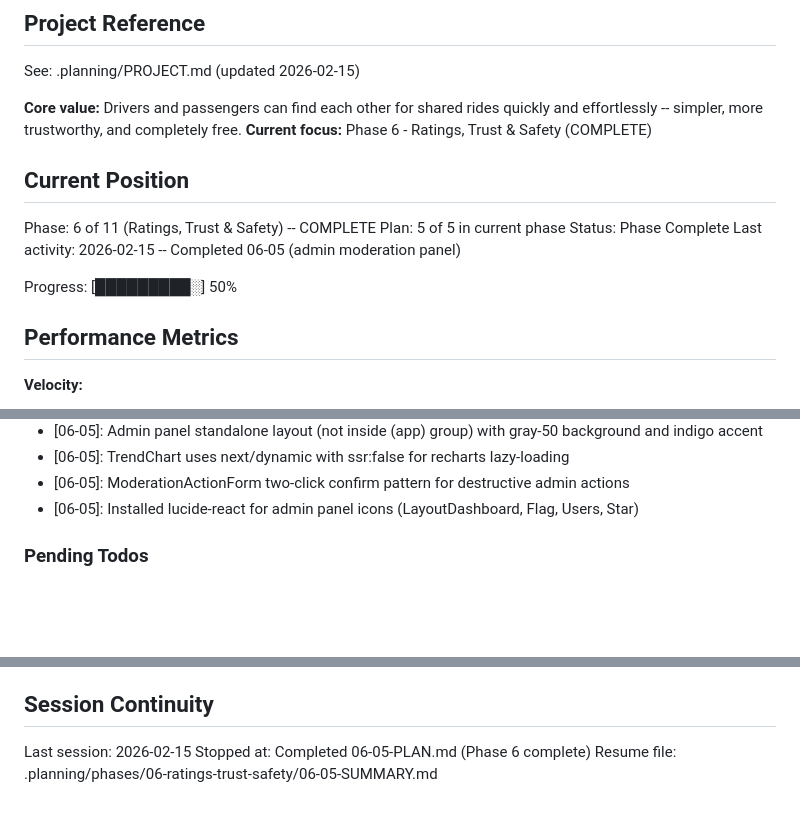
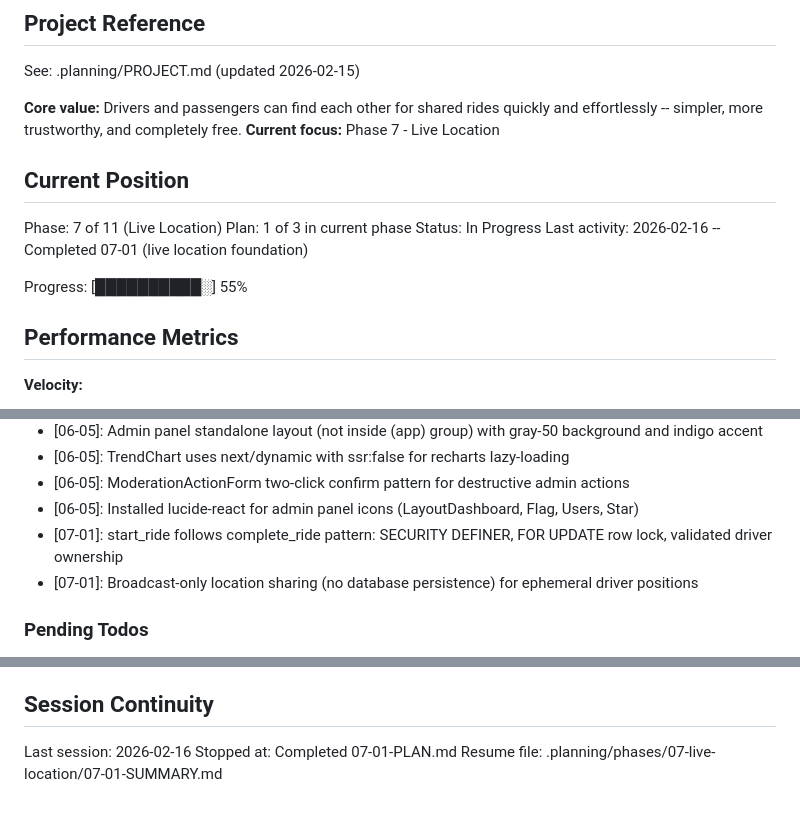
Before and after one commit to festapp-platform/festapp-rideshare, a Markdown page: .planning/STATE.md, 3 parts joined by grey strips. Rendered like a GitHub page; blank space fills up the shorter version.

Commit message:
docs(07-01): complete live location foundation plan

```diff
--- a/.planning/STATE.md
+++ b/.planning/STATE.md
@@ -5,16 +5,16 @@
 See: .planning/PROJECT.md (updated 2026-02-15)
 
 **Core value:** Drivers and passengers can find each other for shared rides quickly and effortlessly -- simpler, more trustworthy, and completely free.
-**Current focus:** Phase 6 - Ratings, Trust & Safety (COMPLETE)
+**Current focus:** Phase 7 - Live Location
 
 ## Current Position
 
-Phase: 6 of 11 (Ratings, Trust & Safety) -- COMPLETE
-Plan: 5 of 5 in current phase
-Status: Phase Complete
-Last activity: 2026-02-15 -- Completed 06-05 (admin moderation panel)
+Phase: 7 of 11 (Live Location)
+Plan: 1 of 3 in current phase
+Status: In Progress
+Last activity: 2026-02-16 -- Completed 07-01 (live location foundation)
 
-Progress: [█████████░] 50%
+Progress: [██████████░] 55%
 
 ## Performance Metrics
 
@@ -162,6 +163,8 @@ Recent decisions affecting current work:
 - [06-05]: TrendChart uses next/dynamic with ssr:false for recharts lazy-loading
 - [06-05]: ModerationActionForm two-click confirm pattern for destructive admin actions
 - [06-05]: Installed lucide-react for admin panel icons (LayoutDashboard, Flag, Users, Star)
+- [07-01]: start_ride follows complete_ride pattern: SECURITY DEFINER, FOR UPDATE row lock, validated driver ownership
+- [07-01]: Broadcast-only location sharing (no database persistence) for ephemeral driver positions
 
 ### Pending Todos
 
@@ -179,6 +182,6 @@ Recent decisions affecting current work:
 
 ## Session Continuity
 
-Last session: 2026-02-15
-Stopped at: Completed 06-05-PLAN.md (Phase 6 complete)
-Resume file: .planning/phases/06-ratings-trust-safety/06-05-SUMMARY.md
+Last session: 2026-02-16
+Stopped at: Completed 07-01-PLAN.md
+Resume file: .planning/phases/07-live-location/07-01-SUMMARY.md
```
Also changed, not shown: other parts of .planning/STATE.md (+1 -0 lines), 1 other file.
